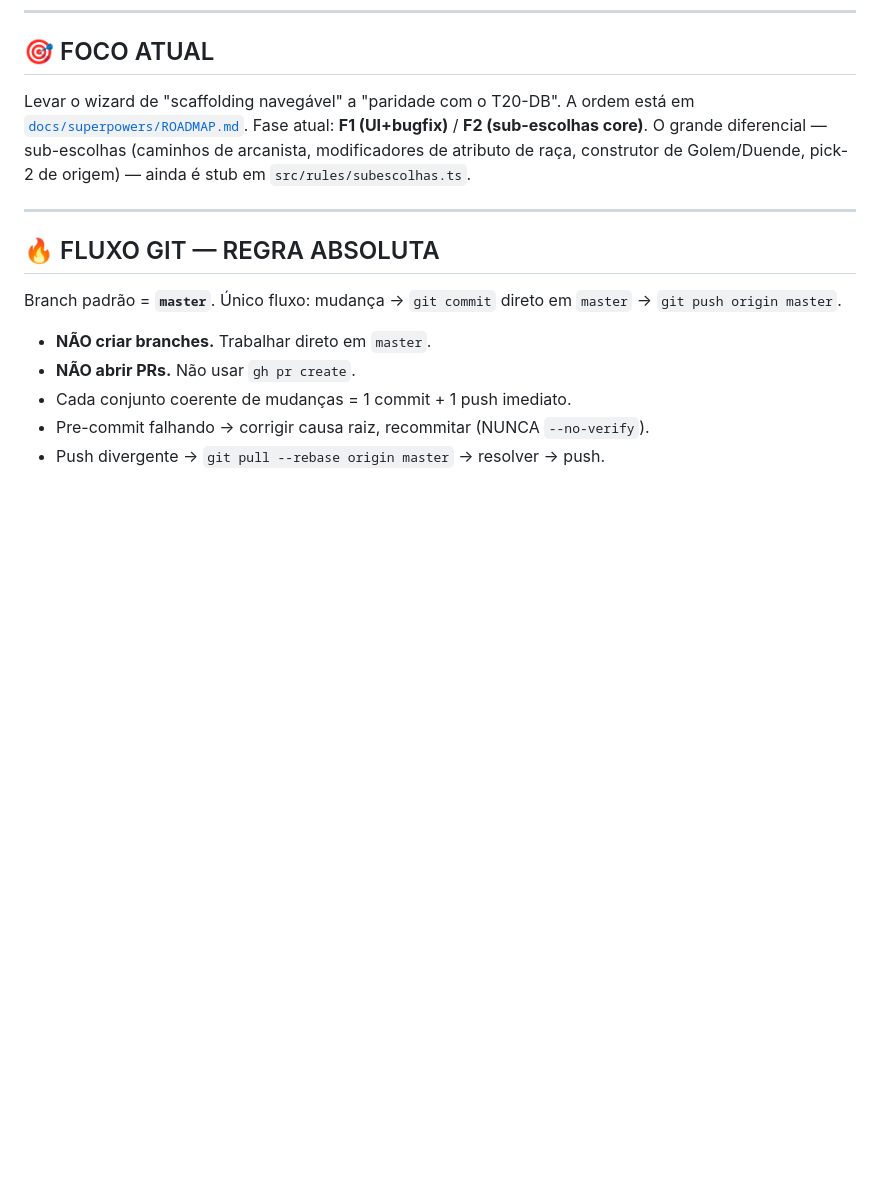
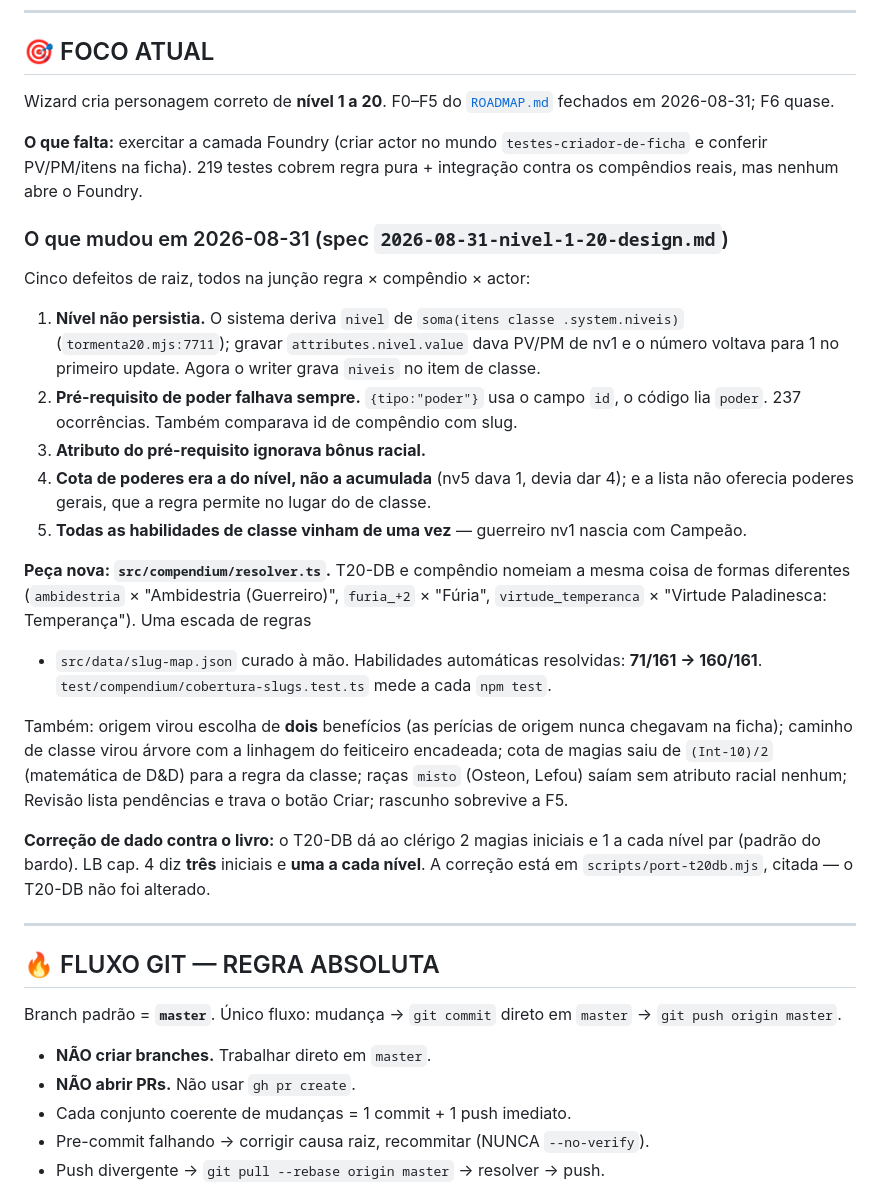
Before and after one commit to RaymundoJMSN/criador-ficha-foundry, a Markdown page: CLAUDE.md, the part around the change. Drawn GitHub-style; blank space fills up the shorter version.

```diff
--- a/CLAUDE.md
+++ b/CLAUDE.md
@@ -10,11 +10,42 @@
 
 ## 🎯 FOCO ATUAL
 
-Levar o wizard de "scaffolding navegável" a "paridade com o T20-DB". A ordem está
-em [`docs/superpowers/ROADMAP.md`](docs/superpowers/ROADMAP.md). Fase atual: **F1 (UI+bugfix)** /
-**F2 (sub-escolhas core)**. O grande diferencial — sub-escolhas (caminhos de
-arcanista, modificadores de atributo de raça, construtor de Golem/Duende,
-pick-2 de origem) — ainda é stub em `src/rules/subescolhas.ts`.
+Wizard cria personagem correto de **nível 1 a 20**. F0–F5 do
+[`ROADMAP.md`](docs/superpowers/ROADMAP.md) fechados em 2026-08-31; F6 quase.
+
+**O que falta:** exercitar a camada Foundry (criar actor no mundo
+`testes-criador-de-ficha` e conferir PV/PM/itens na ficha). 219 testes cobrem
+regra pura + integração contra os compêndios reais, mas nenhum abre o Foundry.
+
+### O que mudou em 2026-08-31 (spec `2026-08-31-nivel-1-20-design.md`)
+
+Cinco defeitos de raiz, todos na junção regra × compêndio × actor:
+
+1. **Nível não persistia.** O sistema deriva `nivel` de `soma(itens classe .system.niveis)`
+   (`tormenta20.mjs:7711`); gravar `attributes.nivel.value` dava PV/PM de nv1 e o número
+   voltava para 1 no primeiro update. Agora o writer grava `niveis` no item de classe.
+2. **Pré-requisito de poder falhava sempre.** `{tipo:"poder"}` usa o campo `id`, o
+   código lia `poder`. 237 ocorrências. Também comparava id de compêndio com slug.
+3. **Atributo do pré-requisito ignorava bônus racial.**
+4. **Cota de poderes era a do nível, não a acumulada** (nv5 dava 1, devia dar 4);
+   e a lista não oferecia poderes gerais, que a regra permite no lugar do de classe.
+5. **Todas as habilidades de classe vinham de uma vez** — guerreiro nv1 nascia com Campeão.
+
+**Peça nova: `src/compendium/resolver.ts`.** T20-DB e compêndio nomeiam a mesma coisa
+de formas diferentes (`ambidestria` × "Ambidestria (Guerreiro)", `furia_+2` × "Fúria",
+`virtude_temperanca` × "Virtude Paladinesca: Temperança"). Uma escada de regras
++ `src/data/slug-map.json` curado à mão. Habilidades automáticas resolvidas:
+**71/161 → 160/161**. `test/compendium/cobertura-slugs.test.ts` mede a cada `npm test`.
+
+Também: origem virou escolha de **dois** benefícios (as perícias de origem nunca
+chegavam na ficha); caminho de classe virou árvore com a linhagem do feiticeiro
+encadeada; cota de magias saiu de `(Int-10)/2` (matemática de D&D) para a regra da
+classe; raças `misto` (Osteon, Lefou) saíam sem atributo racial nenhum; Revisão
+lista pendências e trava o botão Criar; rascunho sobrevive a F5.
+
+**Correção de dado contra o livro:** o T20-DB dá ao clérigo 2 magias iniciais e 1 a
+cada nível par (padrão do bardo). LB cap. 4 diz **três** iniciais e **uma a cada nível**.
+A correção está em `scripts/port-t20db.mjs`, citada — o T20-DB não foi alterado.
 
 ---
 
```
Also changed, not shown: docs/superpowers/ROADMAP.md (+72 -78 lines).
